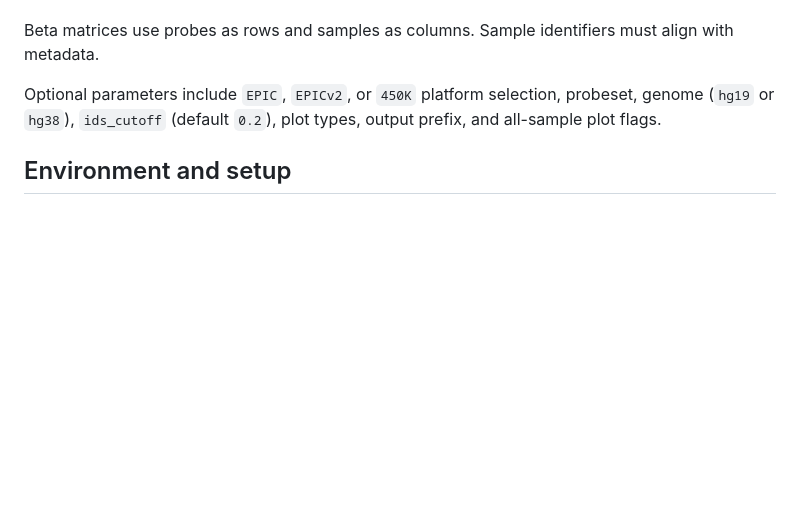
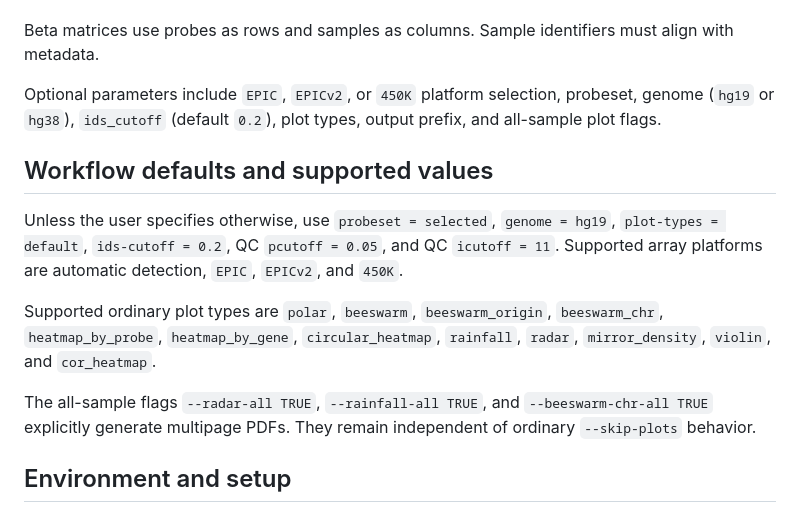
Before and after one commit to hongjianjin/imprintomeR, a Markdown page: skills/imprintomer/README.md, the part around the change. Rendered like a GitHub page; blank space fills up the shorter version.

Commit message:
Align skill README with direct workflow

```diff
--- a/skills/imprintomer/README.md
+++ b/skills/imprintomer/README.md
@@ -34,6 +34,13 @@ Beta matrices use probes as rows and samples as columns. Sample identifiers must
 
 Optional parameters include `EPIC`, `EPICv2`, or `450K` platform selection, probeset, genome (`hg19` or `hg38`), `ids_cutoff` (default `0.2`), plot types, output prefix, and all-sample plot flags.
 
+## Workflow defaults and supported values
+
+Unless the user specifies otherwise, use `probeset = selected`, `genome = hg19`, `plot-types = default`, `ids-cutoff = 0.2`, QC `pcutoff = 0.05`, and QC `icutoff = 11`. Supported array platforms are automatic detection, `EPIC`, `EPICv2`, and `450K`.
+
+Supported ordinary plot types are `polar`, `beeswarm`, `beeswarm_origin`, `beeswarm_chr`, `heatmap_by_probe`, `heatmap_by_gene`, `circular_heatmap`, `rainfall`, `radar`, `mirror_density`, `violin`, and `cor_heatmap`.
+
+The all-sample flags `--radar-all TRUE`, `--rainfall-all TRUE`, and `--beeswarm-chr-all TRUE` explicitly generate multipage PDFs. They remain independent of ordinary `--skip-plots` behavior.
 ## Environment and setup
 
 The machine running the workflow needs R (>= 4.1), `Rscript`, imprintomeR, and its declared dependencies. From a local checkout:
```
